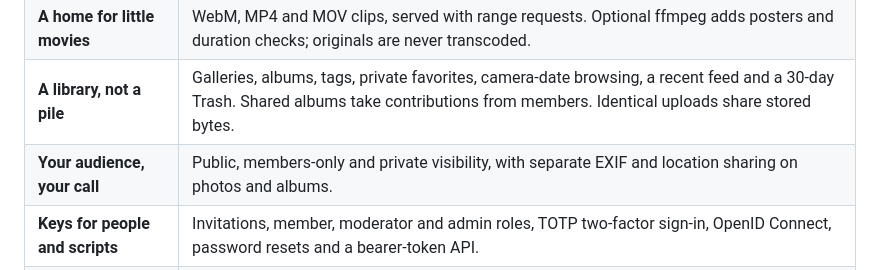
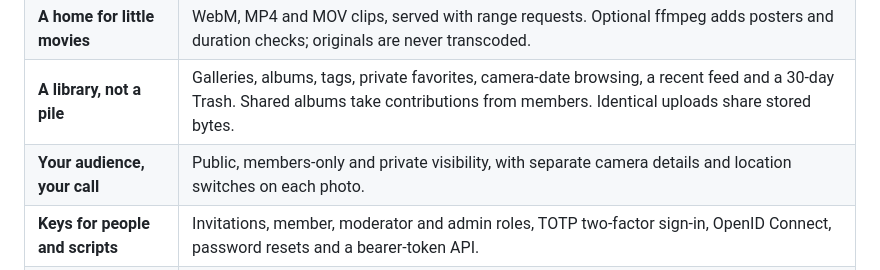
Before and after one commit to airencracken/imvault, a Markdown page: README.md, the part around the change. GitHub-like rendering.

Commit message:
Describe camera details and location as per-file choices in the docs

```diff
--- a/README.md
+++ b/README.md
@@ -85,7 +85,7 @@ command.
 | **Pictures that stay pictures** | JPEG, PNG, WebP, BMP, TIFF, and animated GIF and WebP. Thumbnails and previews are made once, with orientation and transparency handled. |
 | **A home for little movies** | WebM, MP4 and MOV clips, served with range requests. Optional ffmpeg adds posters and duration checks; originals are never transcoded. |
 | **A library, not a pile** | Galleries, albums, tags, private favorites, camera-date browsing, a recent feed and a 30-day Trash. Shared albums take contributions from members. Identical uploads share stored bytes. |
-| **Your audience, your call** | Public, members-only and private visibility, with separate EXIF and location sharing on photos and albums. |
+| **Your audience, your call** | Public, members-only and private visibility, with separate camera details and location switches on each photo. |
 | **Keys for people and scripts** | Invitations, member, moderator and admin roles, TOTP two-factor sign-in, OpenID Connect, password resets and a bearer-token API. |
 | **A broom cupboard** | Reports, a moderation log, account export and deletion, quotas, upload limits, rate limits, expiring anonymous uploads and queued mail. |
 | **Room to grow** | Local disk or a private S3-compatible bucket, verified storage migration, and automatic and manual backups. |
```
Also changed, not shown: docs/accounts.md (+2 -1 lines), docs/storage.md (+2 -2 lines).
